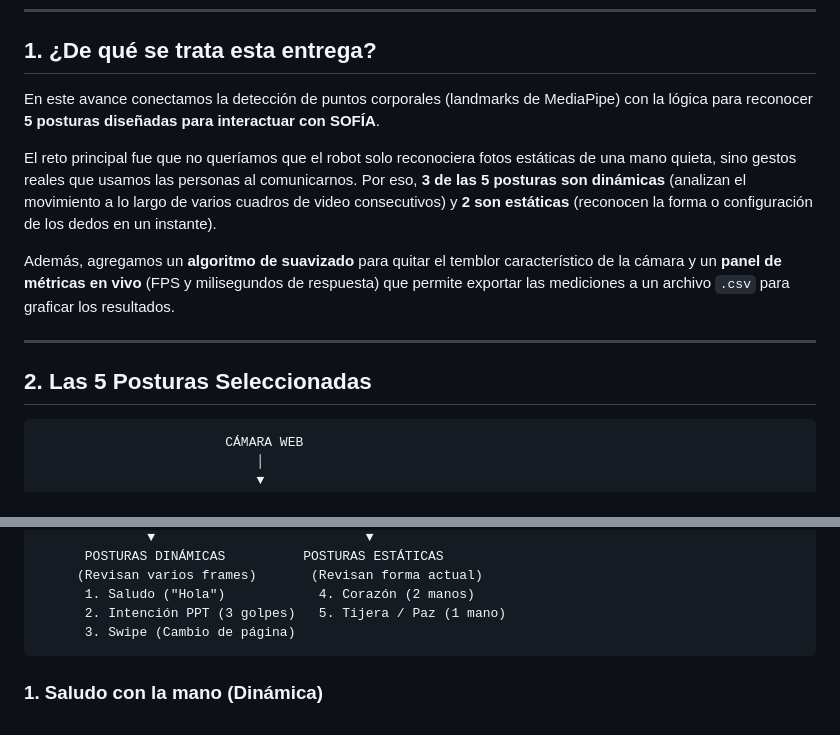
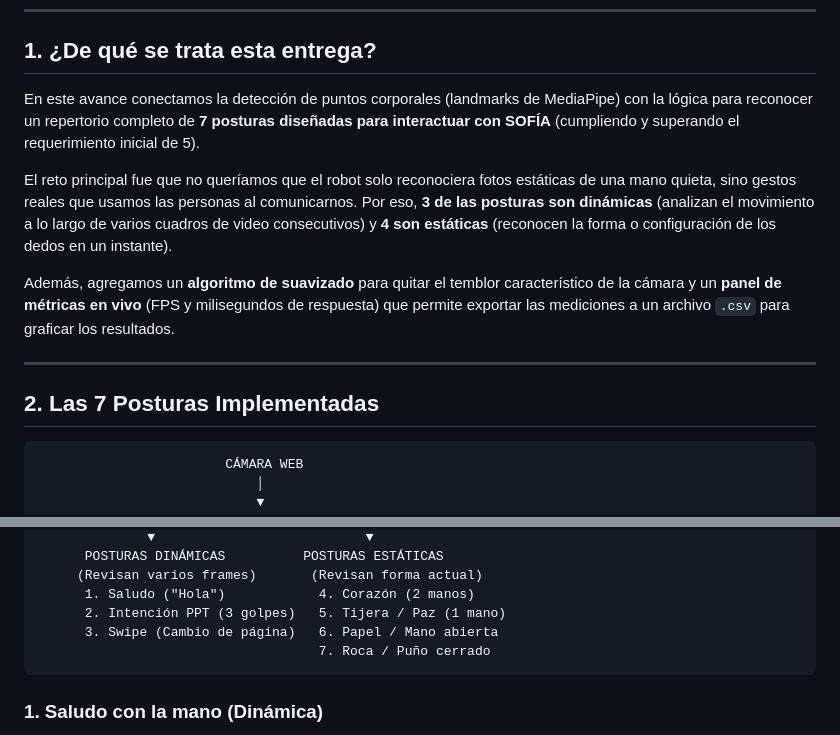
Before and after one commit to PaolaCV14/IOT-SOFIA-2026, a Markdown page: docs/REGLAS_GESTOS_Y_METRICAS.md, 2 parts joined by grey strips. Rendered like a GitHub page.

Commit message:
docs: actualizar introduccion, diagrama y titulos a 7 posturas implementadas

````diff
--- a/docs/REGLAS_GESTOS_Y_METRICAS.md
+++ b/docs/REGLAS_GESTOS_Y_METRICAS.md
@@ -11,15 +11,15 @@
 
 ## 1. ¿De qué se trata esta entrega?
 
-En este avance conectamos la detección de puntos corporales (landmarks de MediaPipe) con la lógica para reconocer **5 posturas diseñadas para interactuar con SOFÍA**.
+En este avance conectamos la detección de puntos corporales (landmarks de MediaPipe) con la lógica para reconocer un repertorio completo de **7 posturas diseñadas para interactuar con SOFÍA** (cumpliendo y superando el requerimiento inicial de 5).
 
-El reto principal fue que no queríamos que el robot solo reconociera fotos estáticas de una mano quieta, sino gestos reales que usamos las personas al comunicarnos. Por eso, **3 de las 5 posturas son dinámicas** (analizan el movimiento a lo largo de varios cuadros de video consecutivos) y **2 son estáticas** (reconocen la forma o configuración de los dedos en un instante).
+El reto principal fue que no queríamos que el robot solo reconociera fotos estáticas de una mano quieta, sino gestos reales que usamos las personas al comunicarnos. Por eso, **3 de las posturas son dinámicas** (analizan el movimiento a lo largo de varios cuadros de video consecutivos) y **4 son estáticas** (reconocen la forma o configuración de los dedos en un instante).
 
 Además, agregamos un **algoritmo de suavizado** para quitar el temblor característico de la cámara y un **panel de métricas en vivo** (FPS y milisegundos de respuesta) que permite exportar las mediciones a un archivo `.csv` para graficar los resultados.
 
 ---
 
-## 2. Las 5 Posturas Seleccionadas
+## 2. Las 7 Posturas Implementadas
 
 ```
                         CÁMARA WEB
@@ -38,7 +38,8 @@ Además, agregamos un **algoritmo de suavizado** para quitar el temblor caracter
      (Revisan varios frames)       (Revisan forma actual)
       1. Saludo ("Hola")            4. Corazón (2 manos)
       2. Intención PPT (3 golpes)   5. Tijera / Paz (1 mano)
-      3. Swipe (Cambio de página)
+      3. Swipe (Cambio de página)   6. Papel / Mano abierta
+                                    7. Roca / Puño cerrado
 ```
 
 ### 1. Saludo con la mano (Dinámica)
````
